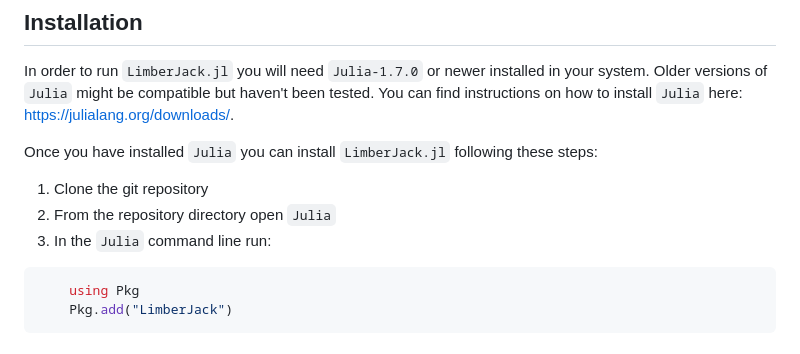
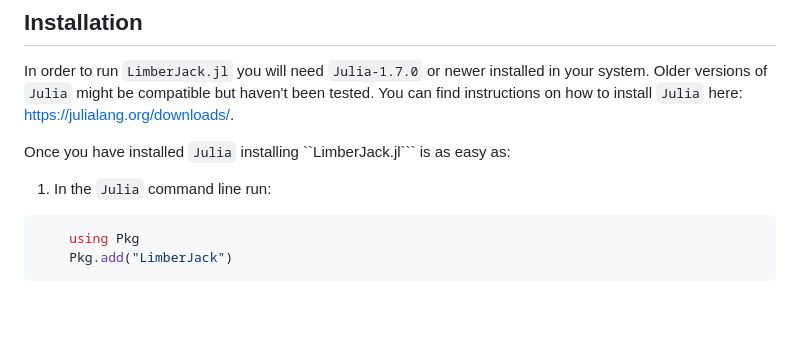
Before and after one commit to JaimeRZP/LimberJack.jl, a Markdown page: ReadMe.md, the part around the change. Rendered like a GitHub page; blank space fills up the shorter version.

````diff
--- a/ReadMe.md
+++ b/ReadMe.md
@@ -38,10 +38,8 @@
 Older versions of ```Julia``` might be compatible but haven't been tested.
 You can find instructions on how to install ```Julia``` here: https://julialang.org/downloads/.
 
-Once you have installed ```Julia``` you can install ```LimberJack.jl``` following these steps:
-1. Clone the git repository
-2. From the repository directory open ```Julia```
-3. In the ```Julia``` command line run:
+Once you have installed ```Julia```  installing ``LimberJack.jl```  is as easy as:
+1. In the ```Julia``` command line run:
 ``` julia
     using Pkg
     Pkg.add("LimberJack")
````
